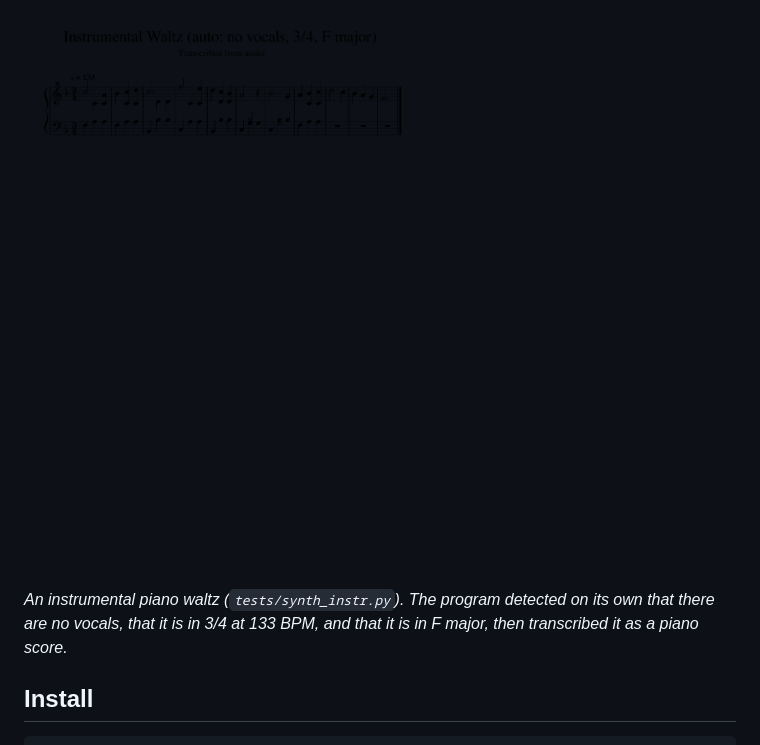
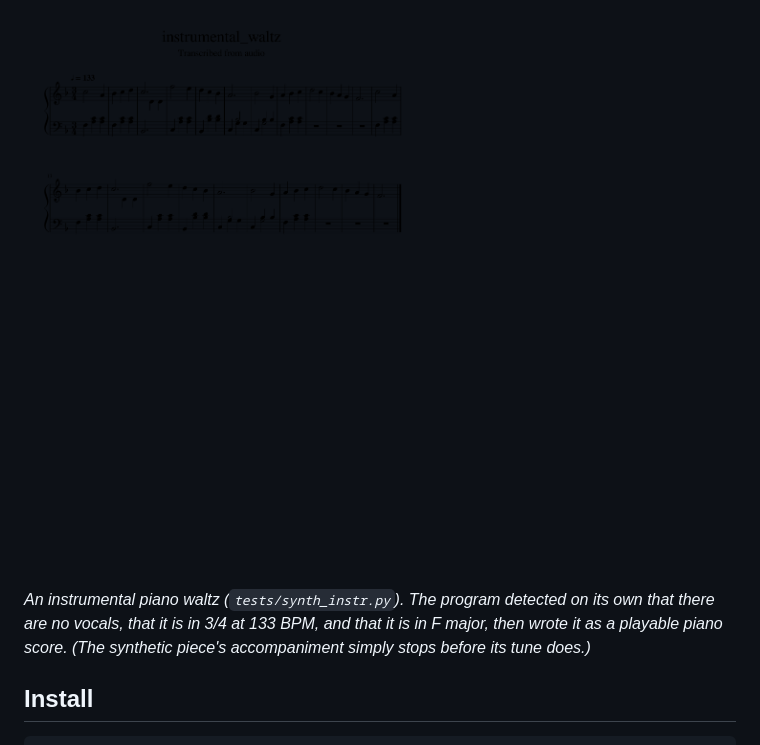
Before and after one commit to darkpyxlz/sheetmusic, a Markdown page: README.md, the part around one of its changes. Rendered like a GitHub page; pictures changed too: examples/instrumental_waltz.png.

```diff
--- a/README.md
+++ b/README.md
@@ -30,7 +38,8 @@ line comes out note-for-note correct.*
 
 *An instrumental piano waltz (`tests/synth_instr.py`). The program detected on its
 own that there are no vocals, that it is in 3/4 at 133 BPM, and that it is in
-F major, then transcribed it as a piano score.*
+F major, then wrote it as a playable piano score. (The synthetic piece's
+accompaniment simply stops before its tune does.)*
 
 ## Install
 
```
Also changed, not shown: other parts of README.md (+13 -5 lines), examples/synthetic_song.png, examples/synthetic_song_easy_solo.png (added), 6 other files.
